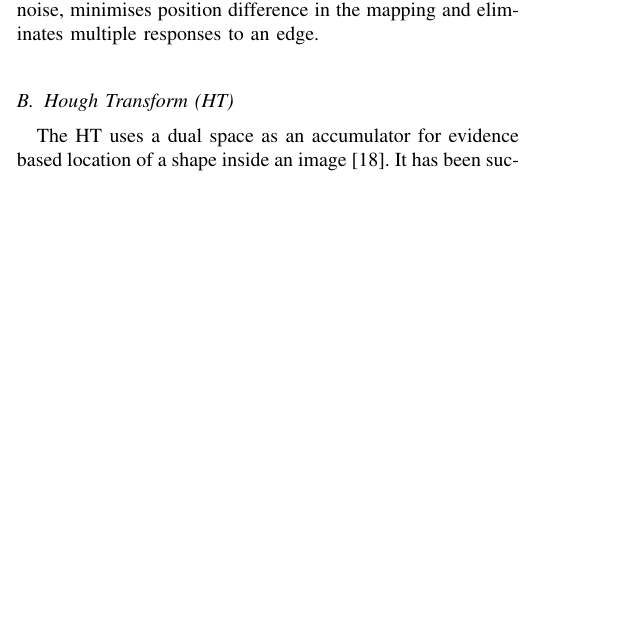
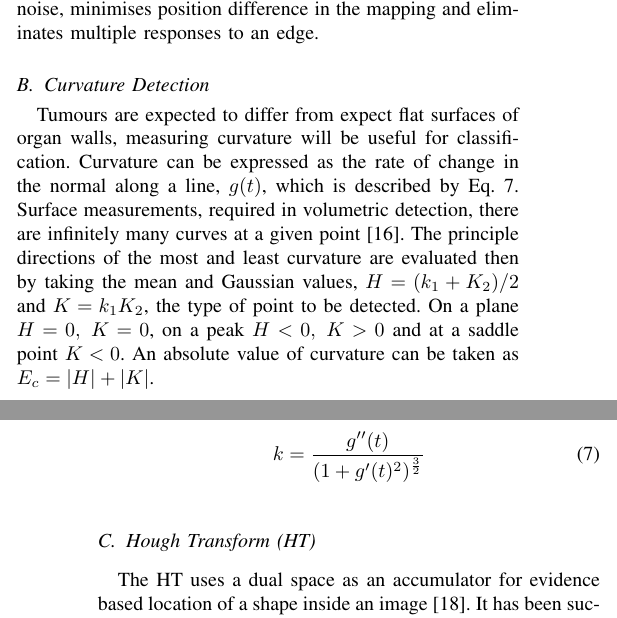
Before and after one commit to ashleyjr/IndependentResearchReview, a LaTeX paper (Final/AshleyRobinson.tex): part of one column of page 3 of 5 before the commit and two parts of the columns of pages 3 and 4 of 6 after it, the two joined at a grey line, cut so that both start at the same text, the shorter picture padded with empty space. Compiled offline with pdfLaTeX; a missing bibliography style is replaced by a similar one.

Commit message:
nearly there

```diff
--- a/Final/AshleyRobinson.tex
+++ b/Final/AshleyRobinson.tex
@@ -373,6 +373,20 @@ This reduces noise, minimises position difference in the mapping and eliminates
 
 
 
+\subsection{Curvature Detection}
+\label{sec:curvature_detection}
+Tumours are expected to differ from expect flat surfaces of organ walls, measuring curvature will be useful for classification.
+Curvature can be expressed as the rate of change in the normal along a line, $g(t)$, which is described by Eq.~\ref{eqn:curv}.
+Surface measurements, required in volumetric detection, there are infinitely many curves at a given point~\cite{lohmann1998volumetric}.
+The principle directions of the most and least curvature are evaluated then by taking the mean and Gaussian values, $H = (k_1 + K_2)/2$ and $K = k_1K_2$, the type of point to be detected.
+On a plane $H = 0,\;K=0$, on a peak $H<0,\;K>0$ and at a saddle point $K<0$.
+An absolute value of curvature can be taken as $E_c=|H|+|K|$.
+
+\begin{equation}
+	k = \frac{g''(t)}{(1 + g'(t)^2)^{\frac{3}{2}}}
+	\label{eqn:curv}
+\end{equation}
+
 
 \subsection{Hough Transform (HT)}
 
```
Also changed, not shown: Final/AshleyRobinson.pdf, Final/AshleyRobinson.tex (12 more changed lines).
